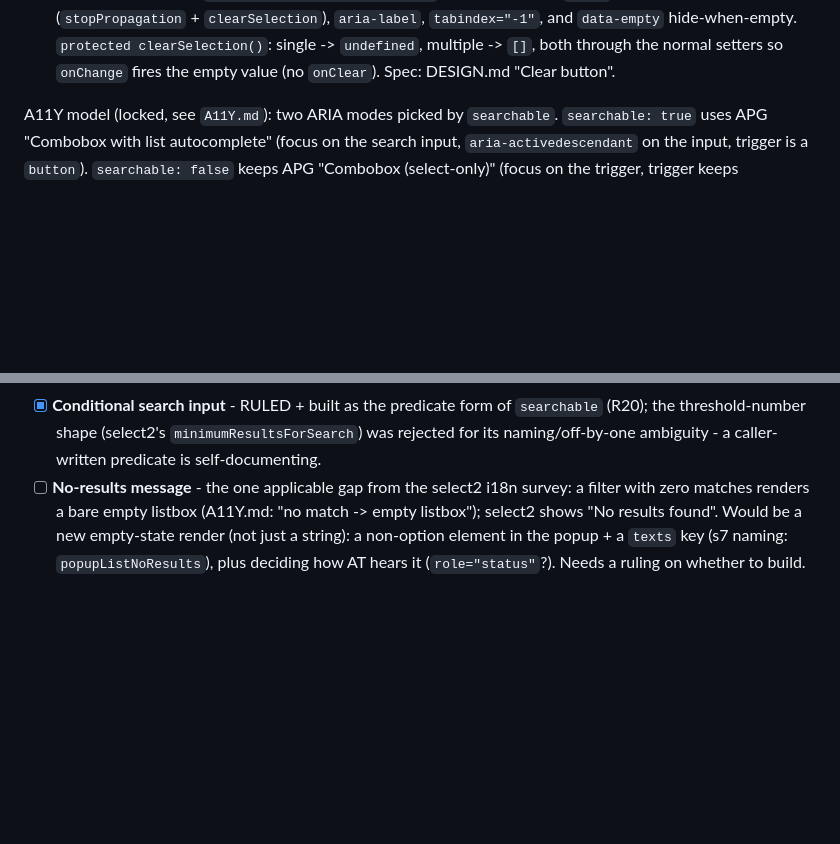
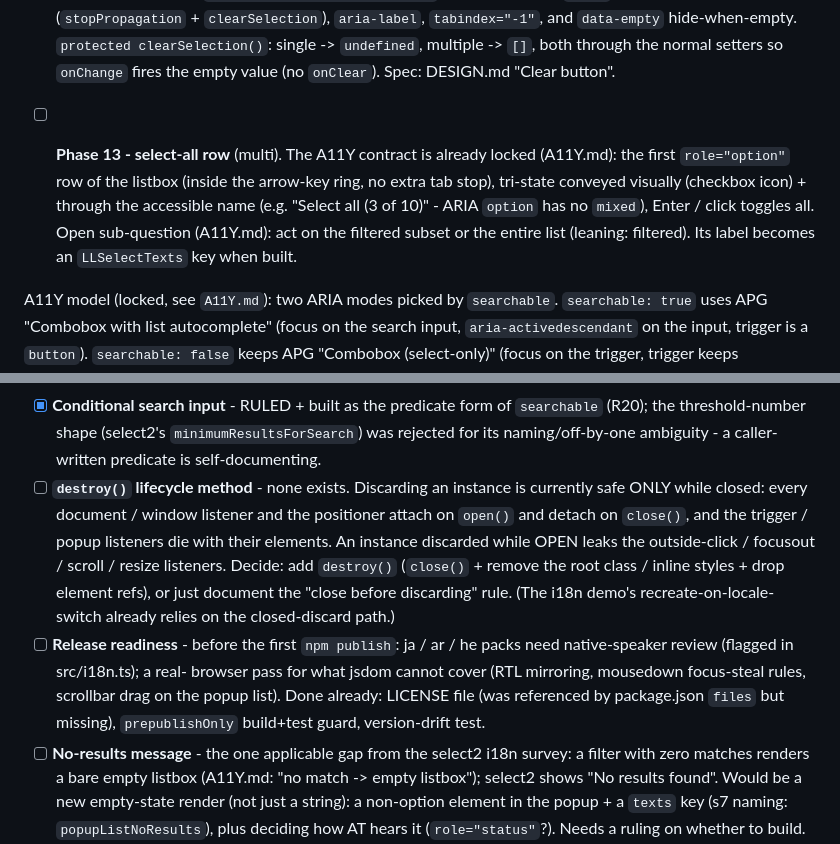
Before and after one commit to kuanyui/llselect, a Markdown page: docs/TODO.md, 2 parts joined by grey strips. Rendered like a GitHub page; blank space fills up the shorter version.

Commit message:
docs: [docs/TODO.md] Record remaining gaps: Phase 13 select-all, destroy(), release readiness
Co-Authored-By: Claude Fable 5 <noreply@anthropic.com>

```diff
--- a/docs/TODO.md
+++ b/docs/TODO.md
@@ -66,6 +66,15 @@ Status: `[ ]` todo, `[x]` done, `[~]` in progress.
       `data-empty` hide-when-empty. `protected clearSelection()`: single ->
       `undefined`, multiple -> `[]`, both through the normal setters so `onChange`
       fires the empty value (no `onClear`). Spec: DESIGN.md "Clear button".
+
+- [ ] **Phase 13 - select-all row** (multi). The A11Y contract is already
+      locked (A11Y.md): the first `role="option"` row of the listbox (inside
+      the arrow-key ring, no extra tab stop), tri-state conveyed visually
+      (checkbox icon) + through the accessible name (e.g.
+      "Select all (3 of 10)" - ARIA `option` has no `mixed`), Enter / click
+      toggles all. Open sub-question (A11Y.md): act on the filtered subset or
+      the entire list (leaning: filtered). Its label becomes an
+      `LLSelectTexts` key when built.
 
 A11Y model (locked, see `A11Y.md`): two ARIA modes picked by `searchable`.
 `searchable: true` uses APG "Combobox with list autocomplete" (focus on the
@@ -278,6 +287,21 @@ Ruled, no code change:
       `searchable` (R20); the threshold-number shape (select2's
       `minimumResultsForSearch`) was rejected for its naming/off-by-one
       ambiguity - a caller-written predicate is self-documenting.
+- [ ] **`destroy()` lifecycle method** - none exists. Discarding an instance
+      is currently safe ONLY while closed: every document / window listener
+      and the positioner attach on `open()` and detach on `close()`, and the
+      trigger / popup listeners die with their elements. An instance discarded
+      while OPEN leaks the outside-click / focusout / scroll / resize
+      listeners. Decide: add `destroy()` (`close()` + remove the root class /
+      inline styles + drop element refs), or just document the
+      "close before discarding" rule. (The i18n demo's
+      recreate-on-locale-switch already relies on the closed-discard path.)
+- [ ] **Release readiness** - before the first `npm publish`: ja / ar / he
+      packs need native-speaker review (flagged in src/i18n.ts); a real-
+      browser pass for what jsdom cannot cover (RTL mirroring, mousedown
+      focus-steal rules, scrollbar drag on the popup list). Done already:
+      LICENSE file (was referenced by package.json `files` but missing),
+      `prepublishOnly` build+test guard, version-drift test.
 - [ ] **No-results message** - the one applicable gap from the select2 i18n
       survey: a filter with zero matches renders a bare empty listbox (A11Y.md:
       "no match -> empty listbox"); select2 shows "No results found". Would be
```
